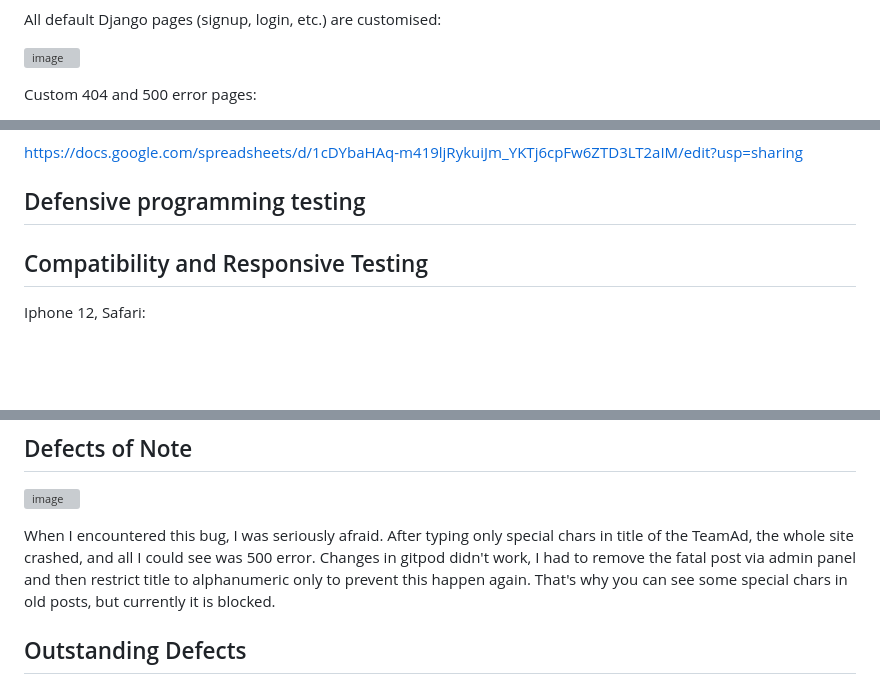
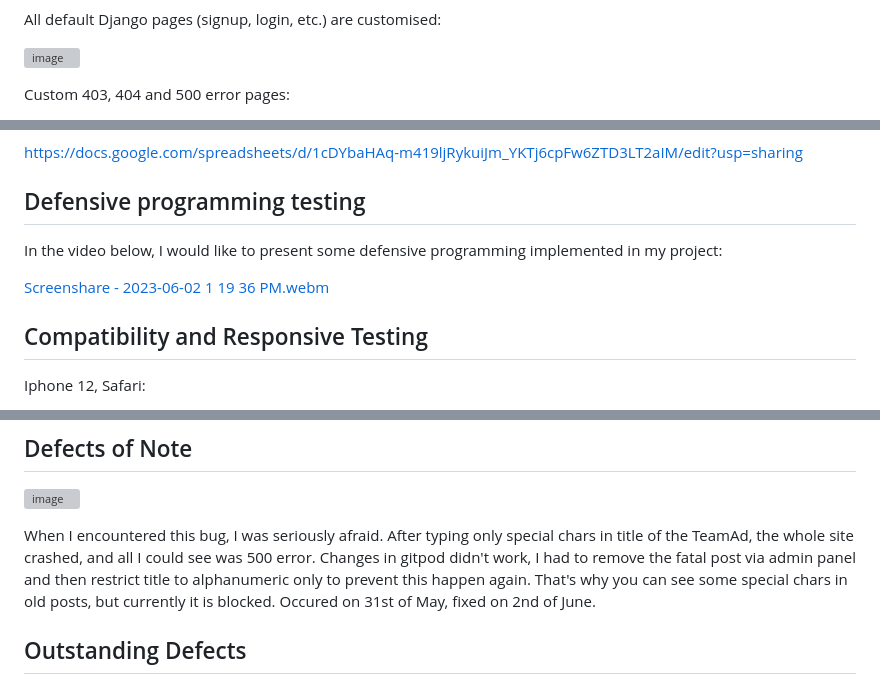
Before and after one commit to PPindel/esports-teammates, a Markdown page: README.md, 3 parts joined by grey strips. Rendered like a GitHub page; blank space fills up the shorter version; grey boxes are pictures that could not be loaded.

Commit message:
Update defensive programming section README.md

```diff
--- a/README.md
+++ b/README.md
@@ -207,5 +207,5 @@ All default Django pages (signup, login, etc.) are customised:
 
 ![image](https://github.com/PPindel/esports-teammates/assets/114284732/906e3e34-96da-4922-80e3-dca435e099d8)
 
-Custom 404 and 500 error pages:
+Custom 403, 404 and 500 error pages:
 
@@ -266,7 +267,9 @@ https://docs.google.com/spreadsheets/d/1cDYbaHAq-m419ljRykuiJm_YKTj6cpFw6ZTD3LT2
 
 ## Defensive programming testing
 
+In the video below, I would like to present some defensive programming implemented in my project:
 
+[Screenshare - 2023-06-02 1 19 36 PM.webm](https://github.com/PPindel/esports-teammates/assets/114284732/bb3aff5e-ad97-4125-8efb-83d34de00b19)
 
 ## Compatibility and Responsive Testing
 
@@ -464,6 +467,7 @@ When I encountered this bug, I was seriously afraid.
 After typing only special chars in title of the TeamAd, the whole site crashed, and all I could see was 500 error.
 Changes in gitpod didn't work, I had to remove the fatal post via admin panel and then restrict title to alphanumeric only to prevent this happen again.
 That's why you can see some special chars in old posts, but currently it is blocked.
+Occured on 31st of May, fixed on 2nd of June.
 
 ## Outstanding Defects
 - Logo and navbar sometimes behaves weird in the Safari browser (not always, that's why I deceided to fix this bug in the future)
```
Also changed, not shown: other parts of README.md (+1 -0 lines).
